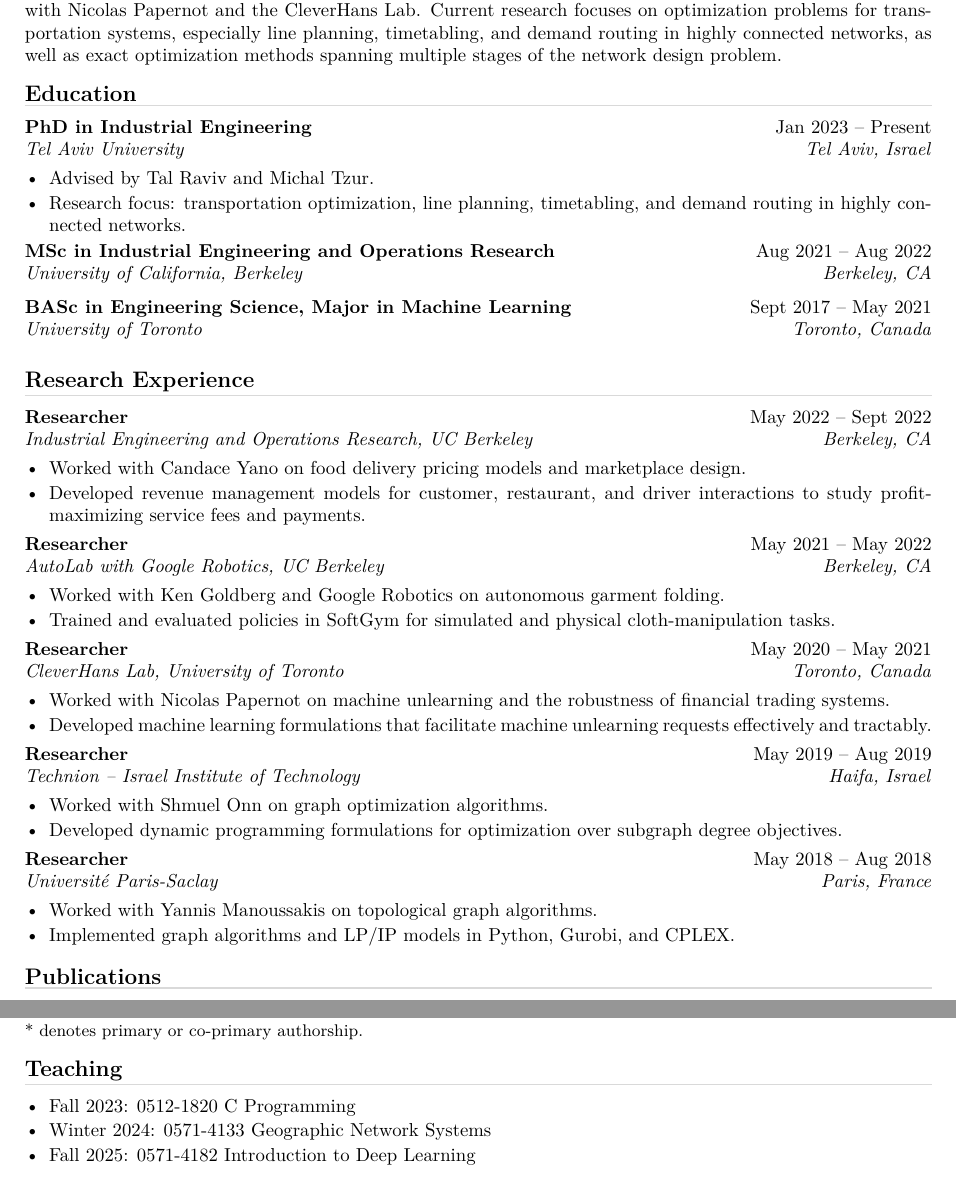
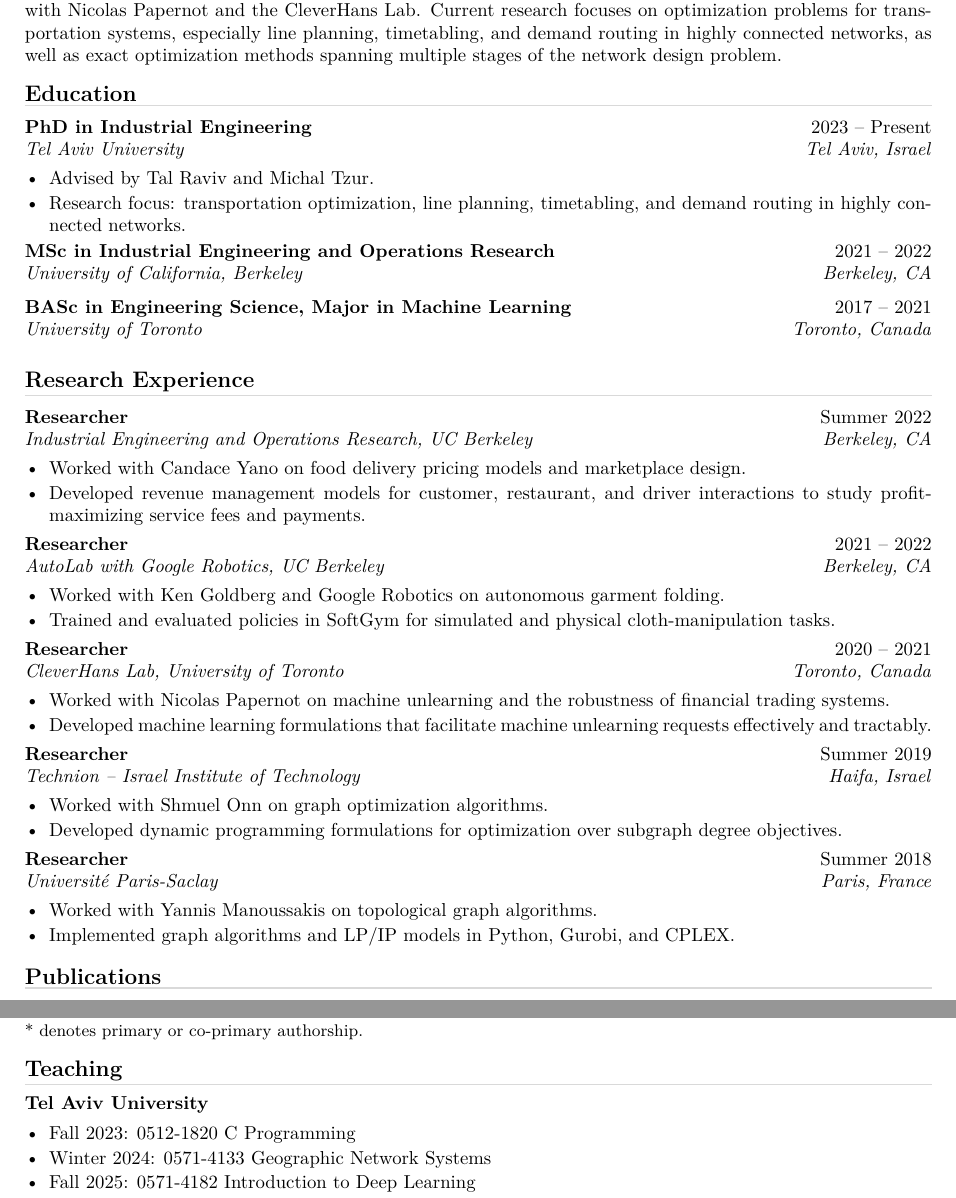
Before and after one commit to GabrielDeza/gabrieldeza.github.io, a LaTeX CV (cv/gabriel-deza-cv.tex): two parts of pages 1 and 2 of 2, joined at a grey line, cut so that both start at the same text. Compiled offline with pdfLaTeX.

Commit message:
Update website copy and CV formatting

```diff
--- a/cv/gabriel-deza-cv.tex
+++ b/cv/gabriel-deza-cv.tex
@@ -46,42 +46,42 @@
 PhD student in Industrial Engineering at Tel Aviv University working with Tal Raviv and Michal Tzur. Previously completed an MSc in Industrial Engineering and Operations Research at the University of California, Berkeley with Candace Yano and a BASc in Engineering Science at the University of Toronto, including research with Nicolas Papernot and the CleverHans Lab. Current research focuses on optimization problems for transportation systems, especially line planning, timetabling, and demand routing in highly connected networks, as well as exact optimization methods spanning multiple stages of the network design problem.
 
 \cvsection{Education}
-\cventry{PhD in Industrial Engineering}{Jan 2023 -- Present}{Tel Aviv University}{Tel Aviv, Israel}
+\cventry{PhD in Industrial Engineering}{2023 -- Present}{Tel Aviv University}{Tel Aviv, Israel}
 \begin{itemize}
   \item Advised by Tal Raviv and Michal Tzur.
   \item Research focus: transportation optimization, line planning, timetabling, and demand routing in highly connected networks.
 \end{itemize}
 
-\cventry{MSc in Industrial Engineering and Operations Research}{Aug 2021 -- Aug 2022}{University of California, Berkeley}{Berkeley, CA}
+\cventry{MSc in Industrial Engineering and Operations Research}{2021 -- 2022}{University of California, Berkeley}{Berkeley, CA}
 
-\cventry{BASc in Engineering Science, Major in Machine Learning}{Sept 2017 -- May 2021}{University of Toronto}{Toronto, Canada}
+\cventry{BASc in Engineering Science, Major in Machine Learning}{2017 -- 2021}{University of Toronto}{Toronto, Canada}
 
 \cvsection{Research Experience}
-\cventry{Researcher}{May 2022 -- Sept 2022}{Industrial Engineering and Operations Research, UC Berkeley}{Berkeley, CA}
+\cventry{Researcher}{Summer 2022}{Industrial Engineering and Operations Research, UC Berkeley}{Berkeley, CA}
 \begin{itemize}
   \item Worked with Candace Yano on food delivery pricing models and marketplace design.
   \item Developed revenue management models for customer, restaurant, and driver interactions to study profit-maximizing service fees and payments.
 \end{itemize}
 
-\cventry{Researcher}{May 2021 -- May 2022}{AutoLab with Google Robotics, UC Berkeley}{Berkeley, CA}
+\cventry{Researcher}{2021 -- 2022}{AutoLab with Google Robotics, UC Berkeley}{Berkeley, CA}
 \begin{itemize}
   \item Worked with Ken Goldberg and Google Robotics on autonomous garment folding.
   \item Trained and evaluated policies in SoftGym for simulated and physical cloth-manipulation tasks.
 \end{itemize}
 
-\cventry{Researcher}{May 2020 -- May 2021}{CleverHans Lab, University of Toronto}{Toronto, Canada}
+\cventry{Researcher}{2020 -- 2021}{CleverHans Lab, University of Toronto}{Toronto, Canada}
 \begin{itemize}
   \item Worked with Nicolas Papernot on machine unlearning and the robustness of financial trading systems.
   \item Developed machine learning formulations that facilitate machine unlearning requests effectively and tractably.
 \end{itemize}
 
-\cventry{Researcher}{May 2019 -- Aug 2019}{Technion -- Israel Institute of Technology}{Haifa, Israel}
+\cventry{Researcher}{Summer 2019}{Technion -- Israel Institute of Technology}{Haifa, Israel}
 \begin{itemize}
   \item Worked with Shmuel Onn on graph optimization algorithms.
   \item Developed dynamic programming formulations for optimization over subgraph degree objectives.
 \end{itemize}
 
-\cventry{Researcher}{May 2018 -- Aug 2018}{Universit\'e Paris-Saclay}{Paris, France}
+\cventry{Researcher}{Summer 2018}{Universit\'e Paris-Saclay}{Paris, France}
 \begin{itemize}
   \item Worked with Yannis Manoussakis on topological graph algorithms.
   \item Implemented graph algorithms and LP/IP models in Python, Gurobi, and CPLEX.
@@ -100,6 +100,7 @@ PhD student in Industrial Engineering at Tel Aviv University working with Tal Ra
 {\small * denotes primary or co-primary authorship.}\par
 
 \cvsection{Teaching}
+\textbf{Tel Aviv University}
 \begin{itemize}
   \item Fall 2023: 0512-1820 C Programming
   \item Winter 2024: 0571-4133 Geographic Network Systems
```
Also changed, not shown: _data/publications.yml (+4 -4 lines), assets/pdf/gabriel-deza-cv.pdf, 2 other files.
